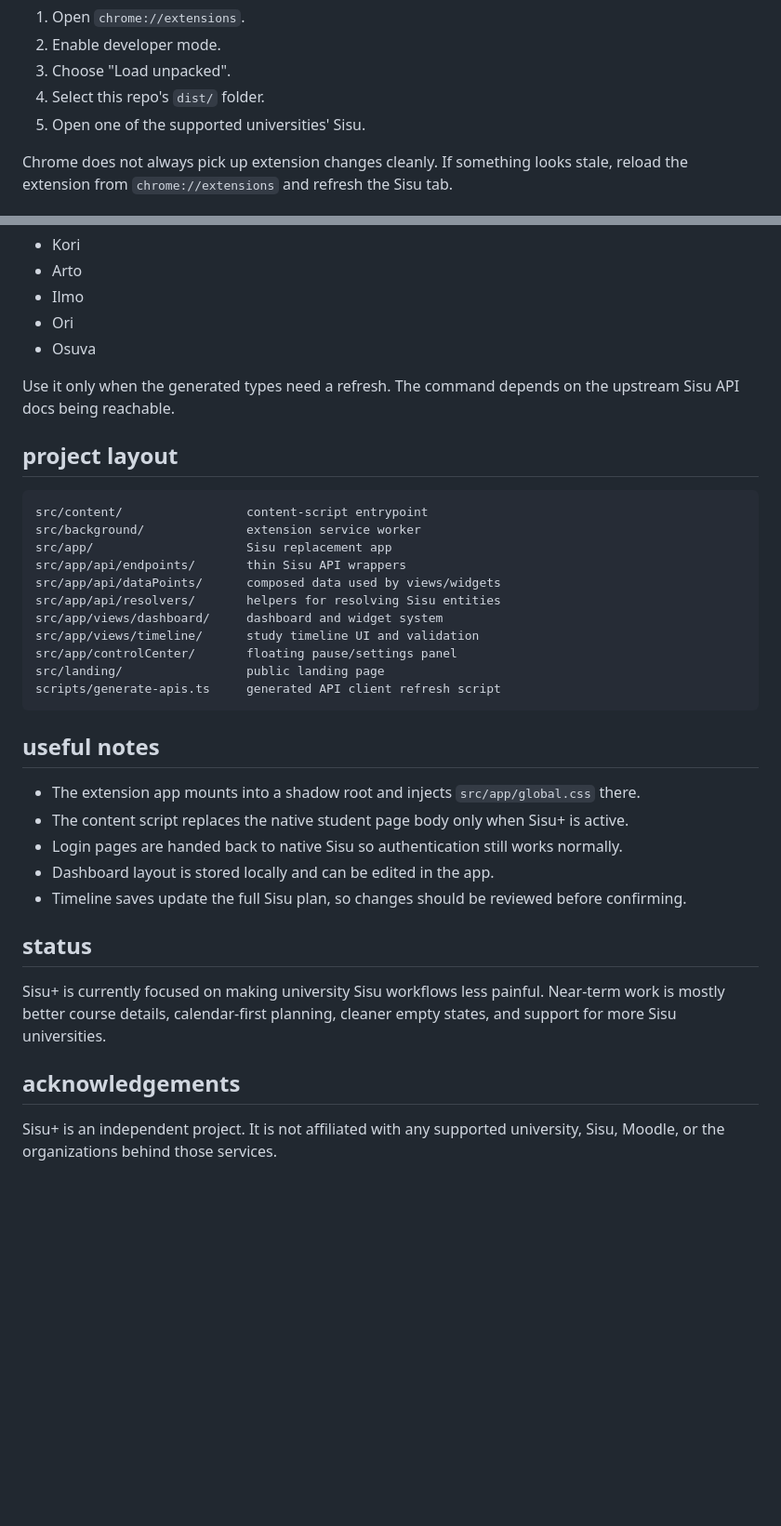
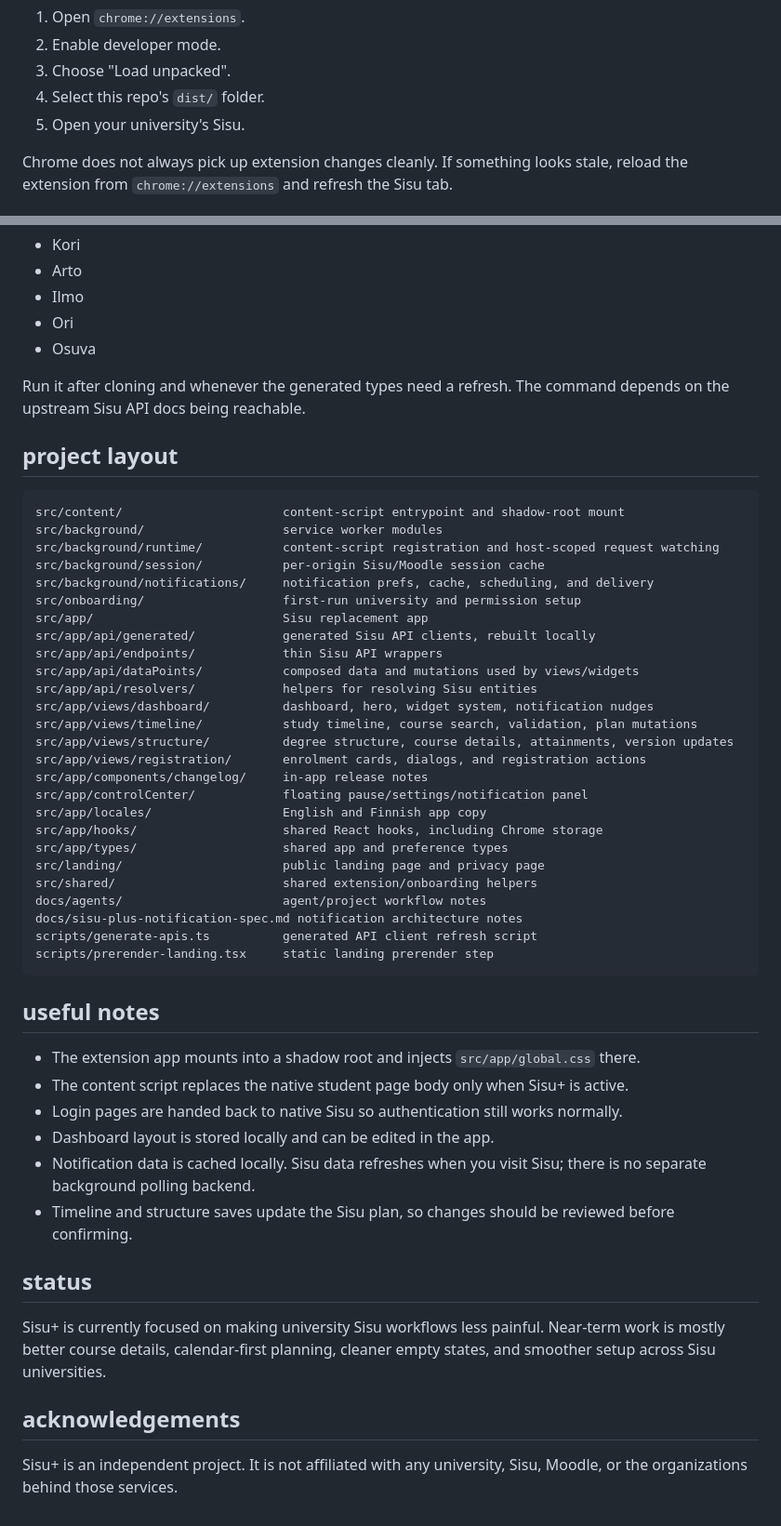
Before and after one commit to matt-pasek/sisu-plus, a Markdown page: README.md, 2 parts joined by grey strips. Shown at 93% size. GitHub-like rendering; blank space fills up the shorter version.

````diff
--- a/README.md
+++ b/README.md
@@ -66,7 +84,7 @@ Then load the generated `dist/` folder in Chrome:
 2. Enable developer mode.
 3. Choose "Load unpacked".
 4. Select this repo's `dist/` folder.
-5. Open one of the supported universities' Sisu.
+5. Open your university's Sisu.
 
 Chrome does not always pick up extension changes cleanly. If something looks stale, reload the extension from
 `chrome://extensions` and refresh the Sisu tab.
@@ -104,22 +122,38 @@ bun run generate:apis
 - Ori
 - Osuva
 
-Use it only when the generated types need a refresh. The command depends on the upstream Sisu API docs being reachable.
+Run it after cloning and whenever the generated types need a refresh. The command depends on the upstream Sisu API docs
+being reachable.
 
 ## project layout
 
 ```text
-src/content/                 content-script entrypoint
-src/background/              extension service worker
-src/app/                     Sisu replacement app
-src/app/api/endpoints/       thin Sisu API wrappers
-src/app/api/dataPoints/      composed data used by views/widgets
-src/app/api/resolvers/       helpers for resolving Sisu entities
-src/app/views/dashboard/     dashboard and widget system
-src/app/views/timeline/      study timeline UI and validation
-src/app/controlCenter/       floating pause/settings panel
-src/landing/                 public landing page
-scripts/generate-apis.ts     generated API client refresh script
+src/content/                      content-script entrypoint and shadow-root mount
+src/background/                   service worker modules
+src/background/runtime/           content-script registration and host-scoped request watching
+src/background/session/           per-origin Sisu/Moodle session cache
+src/background/notifications/     notification prefs, cache, scheduling, and delivery
+src/onboarding/                   first-run university and permission setup
+src/app/                          Sisu replacement app
+src/app/api/generated/            generated Sisu API clients, rebuilt locally
+src/app/api/endpoints/            thin Sisu API wrappers
+src/app/api/dataPoints/           composed data and mutations used by views/widgets
+src/app/api/resolvers/            helpers for resolving Sisu entities
+src/app/views/dashboard/          dashboard, hero, widget system, notification nudges
+src/app/views/timeline/           study timeline, course search, validation, plan mutations
+src/app/views/structure/          degree structure, course details, attainments, version updates
+src/app/views/registration/       enrolment cards, dialogs, and registration actions
+src/app/components/changelog/     in-app release notes
+src/app/controlCenter/            floating pause/settings/notification panel
+src/app/locales/                  English and Finnish app copy
+src/app/hooks/                    shared React hooks, including Chrome storage
+src/app/types/                    shared app and preference types
+src/landing/                      public landing page and privacy page
+src/shared/                       shared extension/onboarding helpers
+docs/agents/                      agent/project workflow notes
+docs/sisu-plus-notification-spec.md notification architecture notes
+scripts/generate-apis.ts          generated API client refresh script
+scripts/prerender-landing.tsx     static landing prerender step
 ```
 
 ## useful notes
@@ -128,14 +162,16 @@ scripts/generate-apis.ts     generated API client refresh script
 - The content script replaces the native student page body only when Sisu+ is active.
 - Login pages are handed back to native Sisu so authentication still works normally.
 - Dashboard layout is stored locally and can be edited in the app.
-- Timeline saves update the full Sisu plan, so changes should be reviewed before confirming.
+- Notification data is cached locally. Sisu data refreshes when you visit Sisu; there is no separate background polling
+  backend.
+- Timeline and structure saves update the Sisu plan, so changes should be reviewed before confirming.
 
 ## status
 
 Sisu+ is currently focused on making university Sisu workflows less painful. Near-term work is mostly better course
-details, calendar-first planning, cleaner empty states, and support for more Sisu universities.
+details, calendar-first planning, cleaner empty states, and smoother setup across Sisu universities.
 
 ## acknowledgements
 
-Sisu+ is an independent project. It is not affiliated with any supported university, Sisu, Moodle, or the organizations
-behind those services.
+Sisu+ is an independent project. It is not affiliated with any university, Sisu, Moodle, or the organizations behind
+those services.
````
Also changed, not shown: other parts of README.md (+38 -20 lines).
